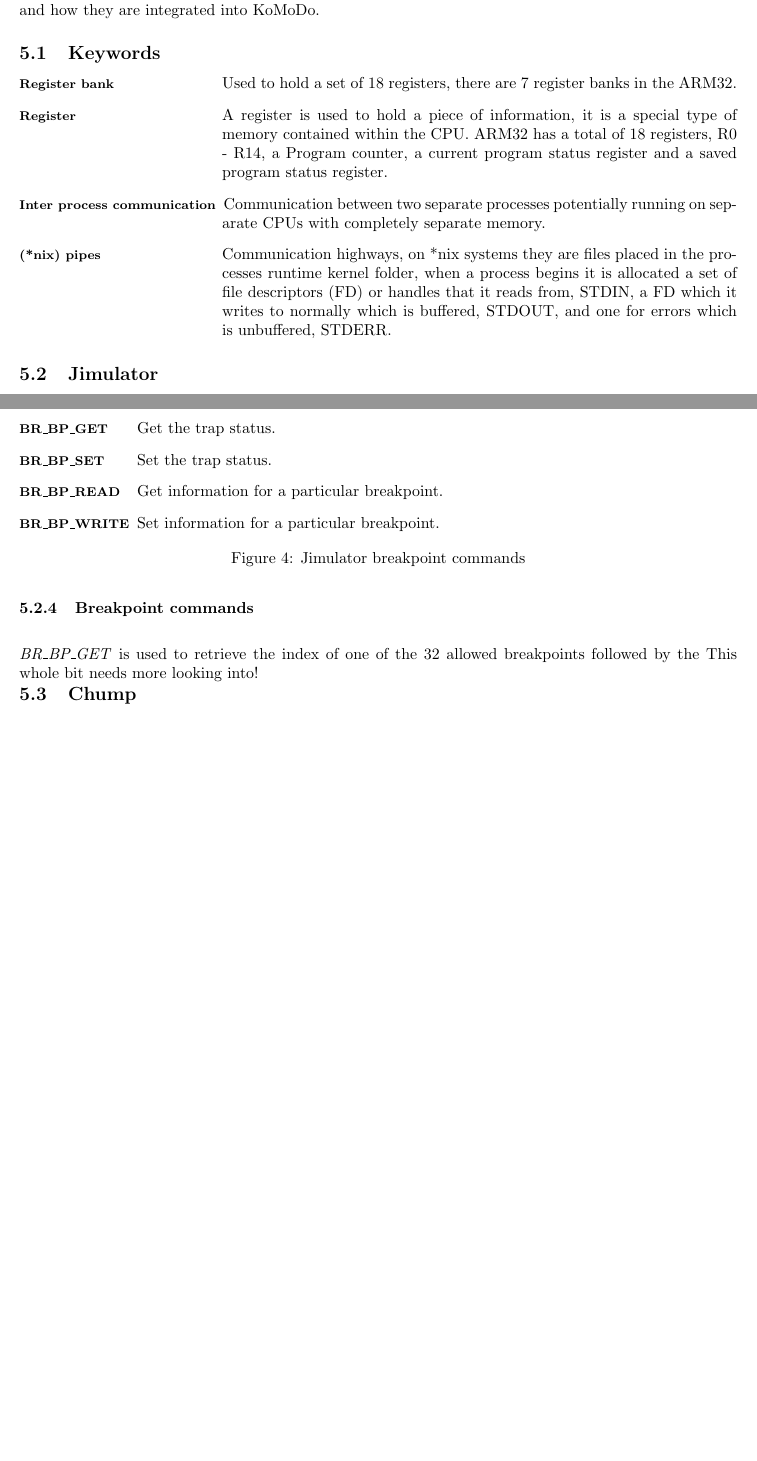
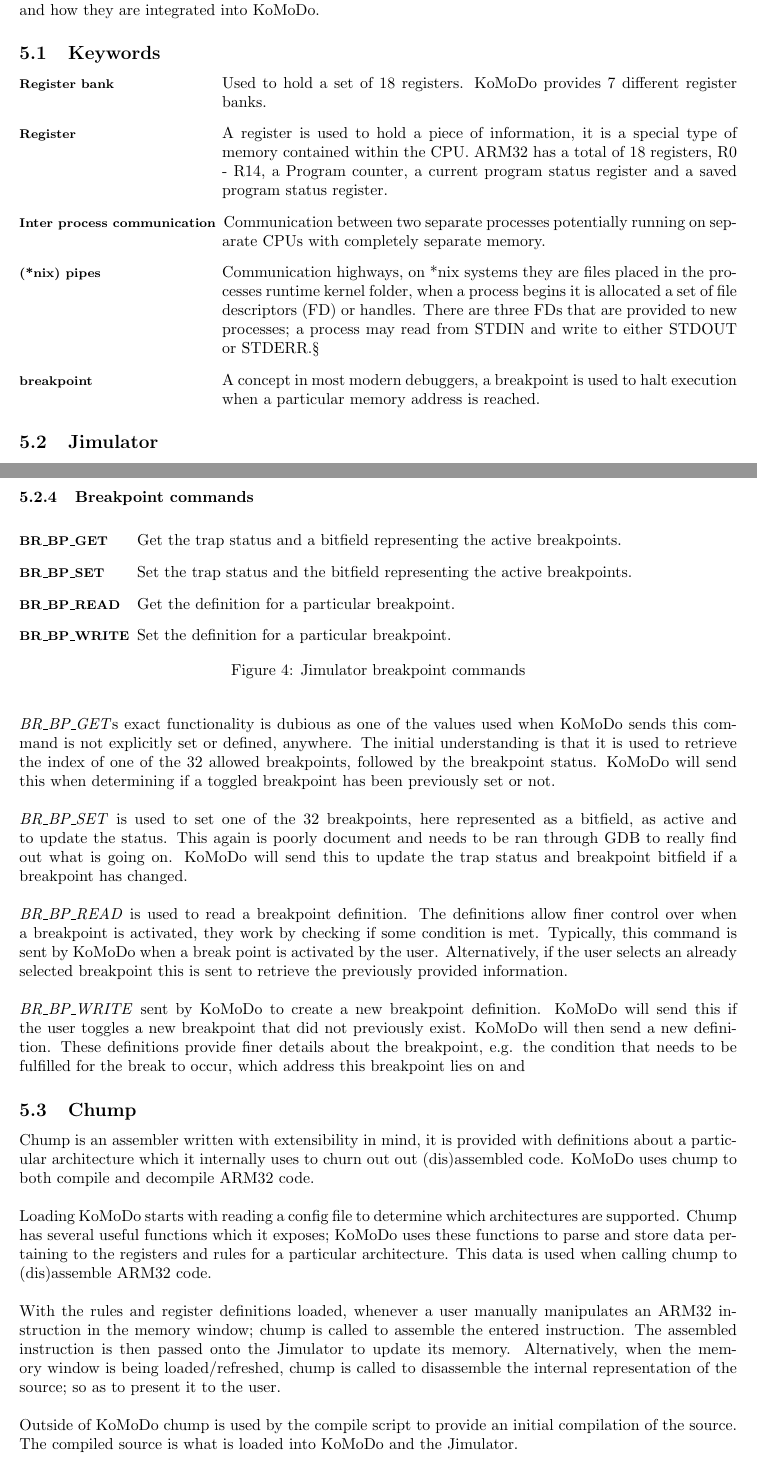
Before and after one commit to Hbrinj/mscwriteup, a LaTeX paper (main.tex, which reads komodoResearch.tex): two parts of pages 4 and 6 of 6, joined at a grey line, cut so that both start at the same text, the shorter picture padded with empty space. Compiled offline with pdfLaTeX.

Commit message:
Added about breakpoints and chump
Signed-off-by: Houman Brinjcargorabi <hbrinjcar@gmail.com>

```diff
--- a/komodoResearch.tex
+++ b/komodoResearch.tex
@@ -3,10 +3,11 @@
 
 \ssctn{Keywords}
   \begin{description}[leftmargin=!,labelwidth=\widthof{\bfseries \footnotesize inter process communication}]
-    \item[\footnotesize Register bank] Used to hold a set of 18 registers, there are 7 register banks in the ARM32.
+    \item[\footnotesize Register bank] Used to hold a set of 18 registers. KoMoDo provides 7 different register banks.
     \item[\footnotesize Register] A register is used to hold a piece of information, it is a special type of memory contained within the CPU. ARM32 has a total of 18 registers, R0 - R14, a Program counter, a current program status register and a saved program status register.
     \item[\footnotesize Inter process communication] Communication between two separate processes potentially running on separate CPUs with completely separate memory.
-    \item[\footnotesize (*nix) pipes] Communication highways, on *nix systems they are files placed in the processes runtime kernel folder, when a process begins it is allocated a set of file descriptors (FD) or handles that it reads from, STDIN, a FD which it writes to normally which is buffered, STDOUT, and one for errors which is unbuffered, STDERR.
+    \item[\footnotesize (*nix) pipes] Communication highways, on *nix systems they are files placed in the processes runtime kernel folder, when a process begins it is allocated a set of file descriptors (FD) or handles. There are three FDs that are provided to new processes; a process may read from STDIN and write to  either STDOUT or STDERR.§
+    \item[\footnotesize breakpoint] A concept in most modern debuggers, a breakpoint is used to halt execution when a particular memory address is reached.
   \end{description}
 %
 \ssctn{Jimulator}
@@ -77,15 +78,20 @@
 \sssctn{Breakpoint commands}
 \fig{
   \begin{description}[leftmargin=!,labelwidth=\widthof{\bfseries \footnotesize BR\_BP\_WRITE}]
-    \item[\footnotesize BR\_BP\_GET] Get the trap status.
-    \item[\footnotesize BR\_BP\_SET] Set the trap status.
-    \item[\footnotesize BR\_BP\_READ] Get information for a particular breakpoint.
-    \item[\footnotesize BR\_BP\_WRITE] Set information for a particular breakpoint.
+    \item[\footnotesize BR\_BP\_GET] Get the trap status and a bitfield representing the active breakpoints.
+    \item[\footnotesize BR\_BP\_SET] Set the trap status and the bitfield representing the active breakpoints.
+    \item[\footnotesize BR\_BP\_READ] Get the definition for a particular breakpoint.
+    \item[\footnotesize BR\_BP\_WRITE] Set the definition for a particular breakpoint.
   \end{description}
 }{Jimulator breakpoint commands}{jimbreakpoints}
 %
-\itl{BR\_BP\_GET} is used to retrieve the index of one of the 32 allowed breakpoints followed by the
-This whole bit needs more looking into!
+\itl{BR\_BP\_GET}s exact functionality is dubious as one of the values used when KoMoDo sends this command is not explicitly set or defined, anywhere. The initial understanding is that it is used to retrieve the index of one of the 32 allowed breakpoints, followed by the breakpoint status. KoMoDo will send this when determining if a toggled breakpoint has been previously set or not.\\\\
+%
+\itl{BR\_BP\_SET} is used to set one of the 32 breakpoints, here represented as a bitfield, as active and to update the status. This again is poorly document and needs to be ran through GDB to really find out what is going on. KoMoDo will send this to update the trap status and breakpoint bitfield if a breakpoint has changed.\\\\
+%
+\itl{BR\_BP\_READ} is used to read a breakpoint definition. The definitions allow finer control over when a breakpoint is activated, they work by checking if some condition is met. Typically, this command is sent by KoMoDo when a break point is activated by the user. Alternatively, if the user selects an already selected breakpoint this is sent to retrieve the previously provided information.\\\\
+%
+\itl{BR\_BP\_WRITE} sent by KoMoDo to create a new breakpoint definition. KoMoDo will send this if the user toggles a new breakpoint that did not previously exist. KoMoDo will then send a new definition. These definitions  provide finer details about the breakpoint, e.g. the condition that needs to be fulfilled for the break to occur, which address this breakpoint lies on and
 %
 %
 %
@@ -95,3 +101,10 @@
 %
 %
 \ssctn{Chump}
+Chump is an assembler written with extensibility in mind, it is provided with definitions about a particular architecture which it internally uses to churn out out (dis)assembled code. KoMoDo uses chump to both compile and decompile ARM32 code.\\\\
+%
+Loading KoMoDo starts with reading a config file to determine which architectures are supported. Chump has several useful functions which it exposes; KoMoDo uses these functions to parse and store data pertaining to the registers and rules for a particular architecture. This data is used when calling chump to (dis)assemble ARM32 code.\\\\
+%
+With the rules and register definitions loaded, whenever a user manually manipulates an ARM32 instruction in the memory window; chump is called to assemble the entered instruction. The assembled instruction is then passed onto the Jimulator to update its memory. Alternatively, when the memory window is being loaded/refreshed, chump is called to disassemble the internal representation of the source; so as to present it to the user.\\\\
+%
+Outside of KoMoDo chump is used by the compile script to provide an initial compilation of the source. The compiled source is what is loaded into KoMoDo and the Jimulator.
```
Also changed, not shown: komodoResearch.tex (28 more changed lines).
